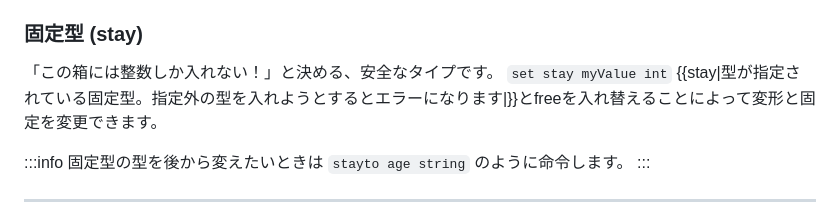
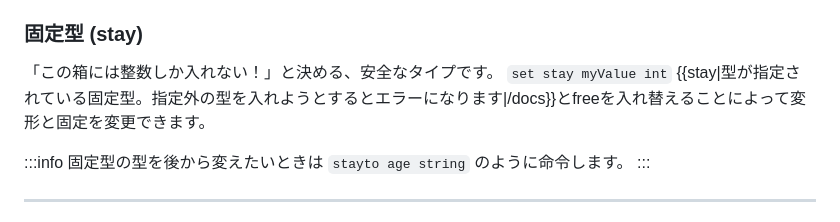
Before and after one commit to bessho-dev/water-docs, a Markdown page: docs/basics/variables.md, the part around the change. Rendered like a GitHub page.

```diff
--- a/docs/basics/variables.md
+++ b/docs/basics/variables.md
@@ -20,7 +20,7 @@ Waterでは `set` 命令を使って、値を格納する「箱」を作成し
 
 ### 固定型 (stay)
 「この箱には整数しか入れない！」と決める、安全なタイプです。
-`set stay myValue int` {{stay|型が指定されている固定型。指定外の型を入れようとするとエラーになります|}}とfreeを入れ替えることによって変形と固定を変更できます。
+`set stay myValue int` {{stay|型が指定されている固定型。指定外の型を入れようとするとエラーになります|/docs}}とfreeを入れ替えることによって変形と固定を変更できます。
 
 :::info
 固定型の型を後から変えたいときは `stayto age string` のように命令します。
```
